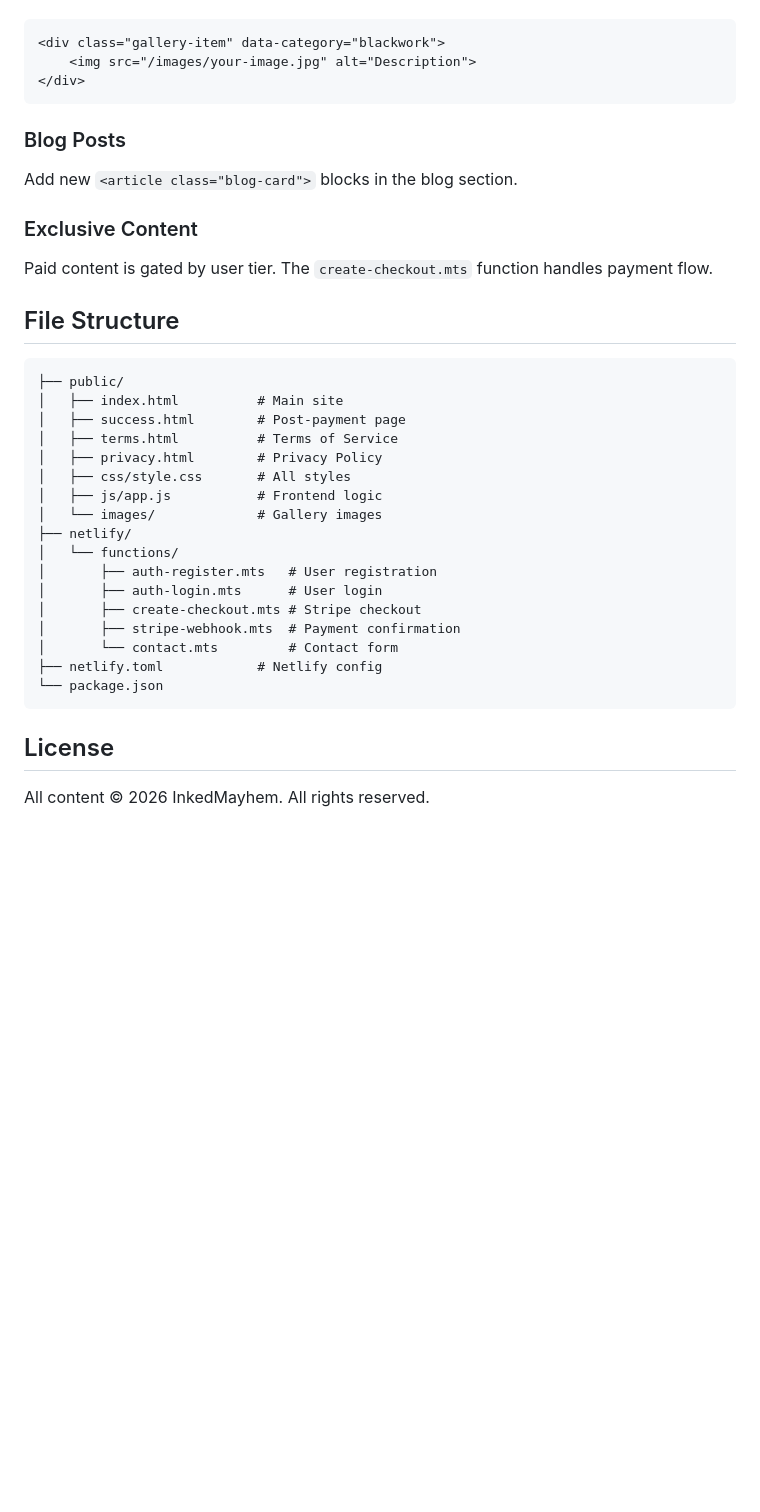
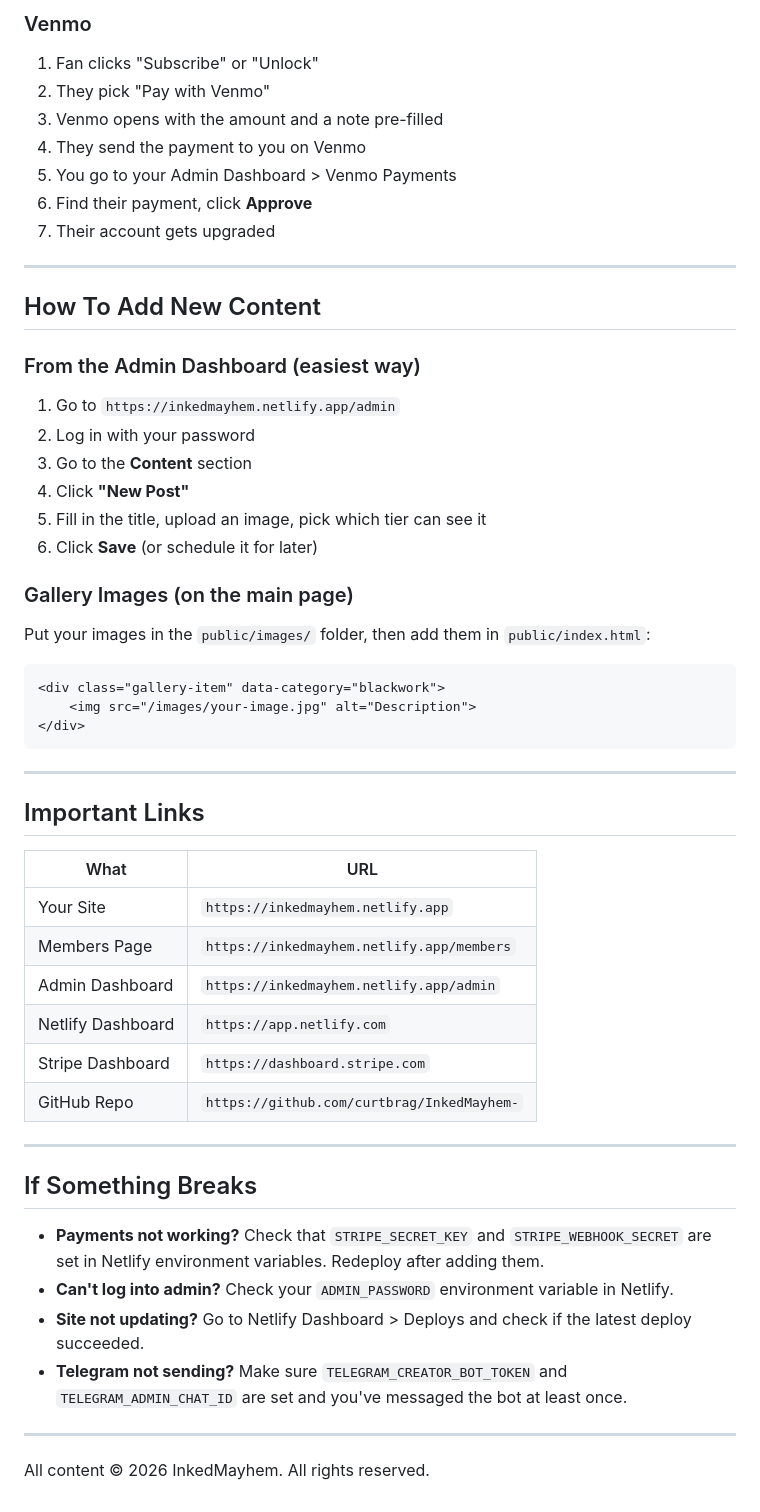
Before and after one commit to curtbrag/InkedMayhem-, a Markdown page: README.md, the part around one of its changes. Rendered like a GitHub page; blank space fills up the shorter version.

````diff
--- a/README.md
+++ b/README.md
@@ -62,36 +121,54 @@ Replace placeholder divs in `public/index.html` with:
+### Venmo
+1. Fan clicks "Subscribe" or "Unlock"
+2. They pick "Pay with Venmo"
+3. Venmo opens with the amount and a note pre-filled
+4. They send the payment to you on Venmo
+5. You go to your Admin Dashboard > Venmo Payments
+6. Find their payment, click **Approve**
+7. Their account gets upgraded
+
+---
+
+## How To Add New Content
+
+### From the Admin Dashboard (easiest way)
+1. Go to `https://inkedmayhem.netlify.app/admin`
+2. Log in with your password
+3. Go to the **Content** section
+4. Click **"New Post"**
+5. Fill in the title, upload an image, pick which tier can see it
+6. Click **Save** (or schedule it for later)
+
+### Gallery Images (on the main page)
+Put your images in the `public/images/` folder, then add them in `public/index.html`:
 ```html
 <div class="gallery-item" data-category="blackwork">
     <img src="/images/your-image.jpg" alt="Description">
 </div>
 ```
 
-### Blog Posts
-Add new `<article class="blog-card">` blocks in the blog section.
+---
 
-### Exclusive Content
-Paid content is gated by user tier. The `create-checkout.mts` function handles payment flow.
+## Important Links
 
-## File Structure
-```
-├── public/
-│   ├── index.html          # Main site
-│   ├── success.html        # Post-payment page
-│   ├── terms.html          # Terms of Service
-│   ├── privacy.html        # Privacy Policy
-│   ├── css/style.css       # All styles
-│   ├── js/app.js           # Frontend logic
-│   └── images/             # Gallery images
-├── netlify/
-│   └── functions/
-│       ├── auth-register.mts   # User registration
-│       ├── auth-login.mts      # User login
-│       ├── create-checkout.mts # Stripe checkout
-│       ├── stripe-webhook.mts  # Payment confirmation
-│       └── contact.mts         # Contact form
-├── netlify.toml            # Netlify config
-└── package.json
-```
+| What | URL |
+|------|-----|
+| Your Site | `https://inkedmayhem.netlify.app` |
+| Members Page | `https://inkedmayhem.netlify.app/members` |
+| Admin Dashboard | `https://inkedmayhem.netlify.app/admin` |
+| Netlify Dashboard | `https://app.netlify.com` |
+| Stripe Dashboard | `https://dashboard.stripe.com` |
+| GitHub Repo | `https://github.com/curtbrag/InkedMayhem-` |
 
-## License
+---
+
+## If Something Breaks
+
+- **Payments not working?** Check that `STRIPE_SECRET_KEY` and `STRIPE_WEBHOOK_SECRET` are set in Netlify environment variables. Redeploy after adding them.
+- **Can't log into admin?** Check your `ADMIN_PASSWORD` environment variable in Netlify.
+- **Site not updating?** Go to Netlify Dashboard > Deploys and check if the latest deploy succeeded.
+- **Telegram not sending?** Make sure `TELEGRAM_CREATOR_BOT_TOKEN` and `TELEGRAM_ADMIN_CHAT_ID` are set and you've messaged the bot at least once.
+
+---
 
 All content © 2026 InkedMayhem. All rights reserved.
````
Also changed, not shown: other parts of README.md (+105 -46 lines).
